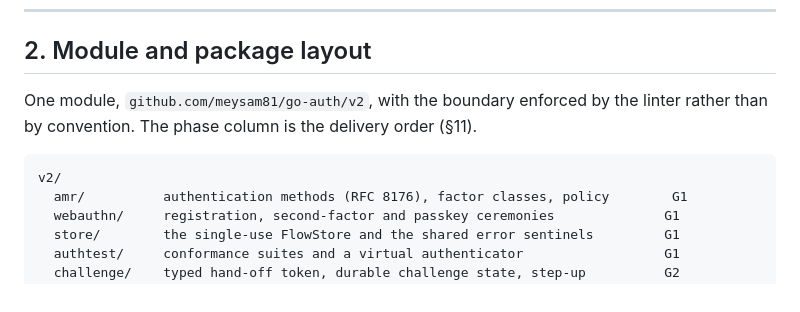
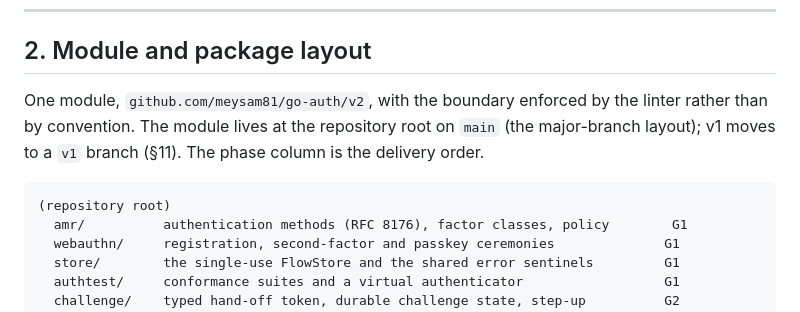
Before and after one commit to meysam81/go-auth, a Markdown page: docs/v2-design.md, the part around the change. Drawn GitHub-style.

Commit message:
docs(v2): the v2 module lives at the repository root on main
The package tree read as a v2/ subdirectory while section 11 keeps v1 on
a maintenance branch. State the major-branch layout explicitly.

Claude-Session: https://claude.ai/code/session_018tGiyx2FzXXPT8w3BPJSKa

````diff
--- a/docs/v2-design.md
+++ b/docs/v2-design.md
@@ -61,10 +61,12 @@ Persists everything, in its own schema, inside its own transactions.
 ## 2. Module and package layout
 
 One module, `github.com/meysam81/go-auth/v2`, with the boundary enforced by the
-linter rather than by convention. The phase column is the delivery order (§11).
+linter rather than by convention. The module lives at the repository root on
+`main` (the major-branch layout); v1 moves to a `v1` branch (§11). The phase
+column is the delivery order.
 
 ```
-v2/
+(repository root)
   amr/          authentication methods (RFC 8176), factor classes, policy        G1
   webauthn/     registration, second-factor and passkey ceremonies              G1
   store/        the single-use FlowStore and the shared error sentinels         G1
````
